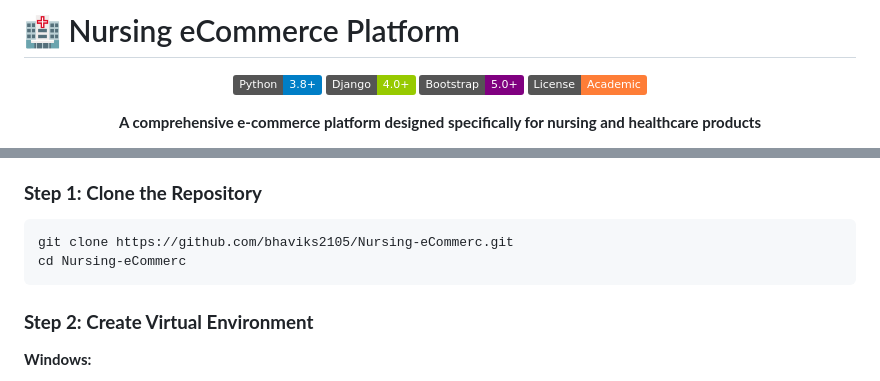
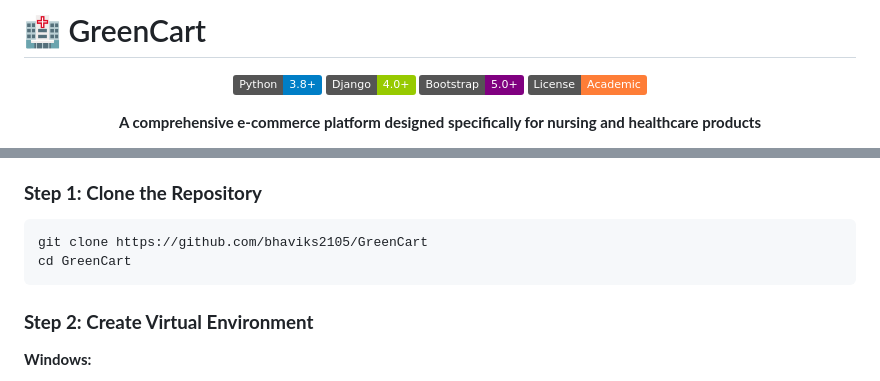
Before and after one commit to bhaviks2105/Nursing-ECommerce, a Markdown page: README.md, 2 parts joined by grey strips. Drawn GitHub-style; badges without logos.

Commit message:
Rename project to GreenCart and update links
Updated project name and repository links in README.

````diff
--- a/README.md
+++ b/README.md
@@ -1,4 +1,4 @@
-# 🏥 Nursing eCommerce Platform
+# 🏥 GreenCart
 
 <div align="center">
 
@@ -250,8 +250,8 @@ This project was developed as part of the curriculum at LJ University to demonst
 ### **Step 1: Clone the Repository**
 
 ```bash
-git clone https://github.com/bhaviks2105/Nursing-eCommerc.git
-cd Nursing-eCommerc
+git clone https://github.com/bhaviks2105/GreenCart
+cd GreenCart
 ```
 
 ### **Step 2: Create Virtual Environment**
````
